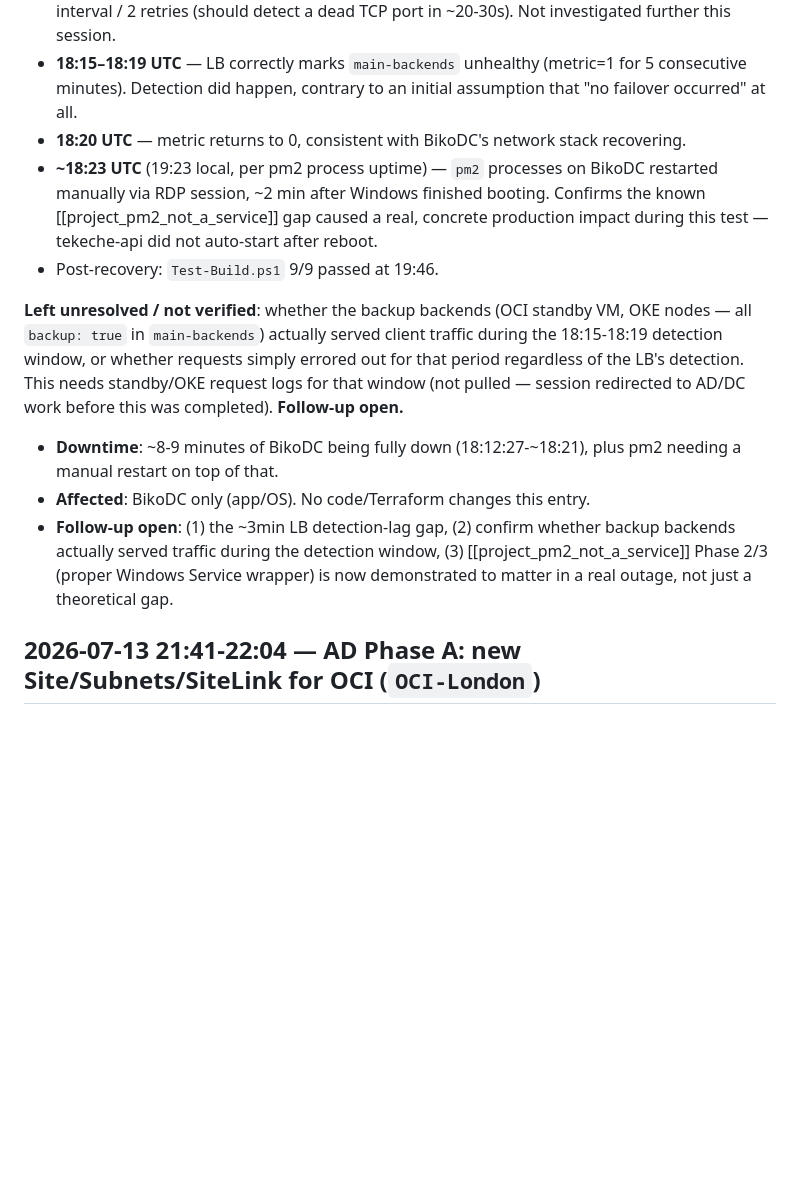
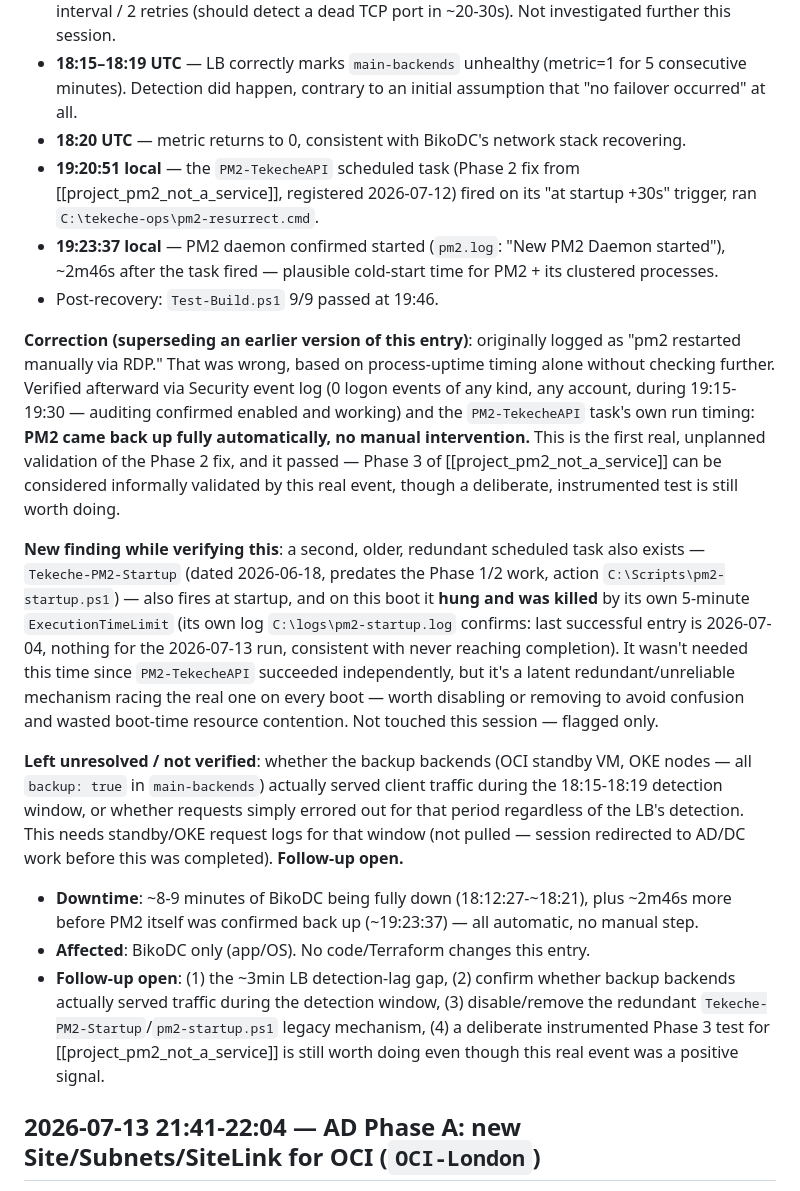
Before and after one commit to livbiko/tekeche, a Markdown page: ops/MAINTENANCE_LOG.md, the part around the change. Drawn GitHub-style; blank space fills up the shorter version.

Commit message:
Correct power-off test log: PM2 recovery was automatic, not manual
Earlier entry claimed pm2 needed a manual RDP restart, based on process
uptime timing alone. Verified afterward via Security event log (zero
logons of any kind during the window) and PM2's own daemon log
(New PM2 Daemon started 19:23:37, inside the PM2-TekecheAPI scheduled
task's run window) that recovery was fully automatic -- the Phase 2 fix
from project_pm2_not_a_service worked as designed. Also found a redundant
legacy startup task (Tekeche-PM2-Startup, predates that work) that hung
and was killed by its own timeout on this boot -- flagged, not removed.

Co-Authored-By: Claude Sonnet 5 <noreply@anthropic.com>

```diff
--- a/ops/MAINTENANCE_LOG.md
+++ b/ops/MAINTENANCE_LOG.md
@@ -841,14 +841,19 @@ Per user decision, skipped the soak period and removed Memurai outright rather t
 - **18:12–18:14 UTC** — OCI LB still reports 0 unhealthy backends despite BikoDC already being down — an unexplained ~3 min detection lag against a health-checker configured for 10s interval / 2 retries (should detect a dead TCP port in ~20-30s). Not investigated further this session.
 - **18:15–18:19 UTC** — LB correctly marks `main-backends` unhealthy (metric=1 for 5 consecutive minutes). Detection did happen, contrary to an initial assumption that "no failover occurred" at all.
 - **18:20 UTC** — metric returns to 0, consistent with BikoDC's network stack recovering.
-- **~18:23 UTC** (19:23 local, per pm2 process uptime) — `pm2` processes on BikoDC restarted manually via RDP session, ~2 min after Windows finished booting. Confirms the known [[project_pm2_not_a_service]] gap caused a real, concrete production impact during this test — tekeche-api did not auto-start after reboot.
+- **19:20:51 local** — the `PM2-TekecheAPI` scheduled task (Phase 2 fix from [[project_pm2_not_a_service]], registered 2026-07-12) fired on its "at startup +30s" trigger, ran `C:\tekeche-ops\pm2-resurrect.cmd`.
+- **19:23:37 local** — PM2 daemon confirmed started (`pm2.log`: "New PM2 Daemon started"), ~2m46s after the task fired — plausible cold-start time for PM2 + its clustered processes.
 - Post-recovery: `Test-Build.ps1` 9/9 passed at 19:46.
+
+**Correction (superseding an earlier version of this entry)**: originally logged as "pm2 restarted manually via RDP." That was wrong, based on process-uptime timing alone without checking further. Verified afterward via Security event log (0 logon events of any kind, any account, during 19:15-19:30 — auditing confirmed enabled and working) and the `PM2-TekecheAPI` task's own run timing: **PM2 came back up fully automatically, no manual intervention.** This is the first real, unplanned validation of the Phase 2 fix, and it passed — Phase 3 of [[project_pm2_not_a_service]] can be considered informally validated by this real event, though a deliberate, instrumented test is still worth doing.
+
+**New finding while verifying this**: a second, older, redundant scheduled task also exists — `Tekeche-PM2-Startup` (dated 2026-06-18, predates the Phase 1/2 work, action `C:\Scripts\pm2-startup.ps1`) — also fires at startup, and on this boot it **hung and was killed** by its own 5-minute `ExecutionTimeLimit` (its own log `C:\logs\pm2-startup.log` confirms: last successful entry is 2026-07-04, nothing for the 2026-07-13 run, consistent with never reaching completion). It wasn't needed this time since `PM2-TekecheAPI` succeeded independently, but it's a latent redundant/unreliable mechanism racing the real one on every boot — worth disabling or removing to avoid confusion and wasted boot-time resource contention. Not touched this session — flagged only.
 
 **Left unresolved / not verified**: whether the backup backends (OCI standby VM, OKE nodes — all `backup: true` in `main-backends`) actually served client traffic during the 18:15-18:19 detection window, or whether requests simply errored out for that period regardless of the LB's detection. This needs standby/OKE request logs for that window (not pulled — session redirected to AD/DC work before this was completed). **Follow-up open.**
 
-- **Downtime**: ~8-9 minutes of BikoDC being fully down (18:12:27-~18:21), plus pm2 needing a manual restart on top of that.
+- **Downtime**: ~8-9 minutes of BikoDC being fully down (18:12:27-~18:21), plus ~2m46s more before PM2 itself was confirmed back up (~19:23:37) — all automatic, no manual step.
 - **Affected**: BikoDC only (app/OS). No code/Terraform changes this entry.
-- **Follow-up open**: (1) the ~3min LB detection-lag gap, (2) confirm whether backup backends actually served traffic during the detection window, (3) [[project_pm2_not_a_service]] Phase 2/3 (proper Windows Service wrapper) is now demonstrated to matter in a real outage, not just a theoretical gap.
+- **Follow-up open**: (1) the ~3min LB detection-lag gap, (2) confirm whether backup backends actually served traffic during the detection window, (3) disable/remove the redundant `Tekeche-PM2-Startup`/`pm2-startup.ps1` legacy mechanism, (4) a deliberate instrumented Phase 3 test for [[project_pm2_not_a_service]] is still worth doing even though this real event was a positive signal.
 
 ## 2026-07-13 21:41-22:04 — AD Phase A: new Site/Subnets/SiteLink for OCI (`OCI-London`)
 
```
Also changed, not shown: ops/BACKUP_HISTORY.md (+1 -1 lines).
